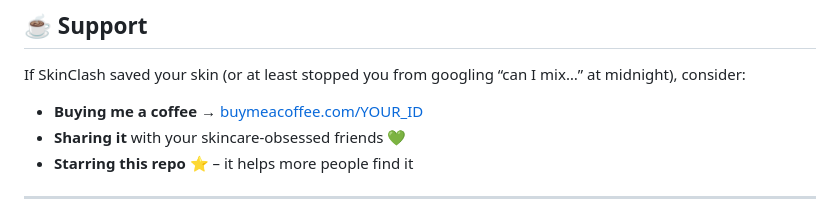
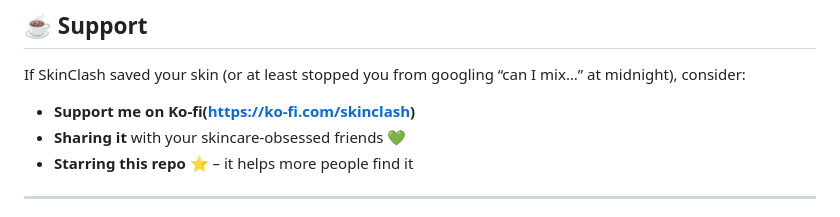
Before and after one commit to jAsonX1136/skin-clash, a Markdown page: README.md, the part around the change. Drawn GitHub-style.

```diff
--- a/README.md
+++ b/README.md
@@ -93,7 +93,7 @@ Check [`CONTRIBUTING.md`](CONTRIBUTING.md) for guidelines (once you add one).
 
 If SkinClash saved your skin (or at least stopped you from googling “can I mix…” at midnight), consider:
 
-- **Buying me a coffee** → [buymeacoffee.com/YOUR_ID](https://www.buymeacoffee.com/YOUR_ID)
+- **Support me on Ko-fi(https://ko-fi.com/skinclash)**
 - **Sharing it** with your skincare‑obsessed friends 💚
 - **Starring this repo** ⭐ – it helps more people find it
 
```
